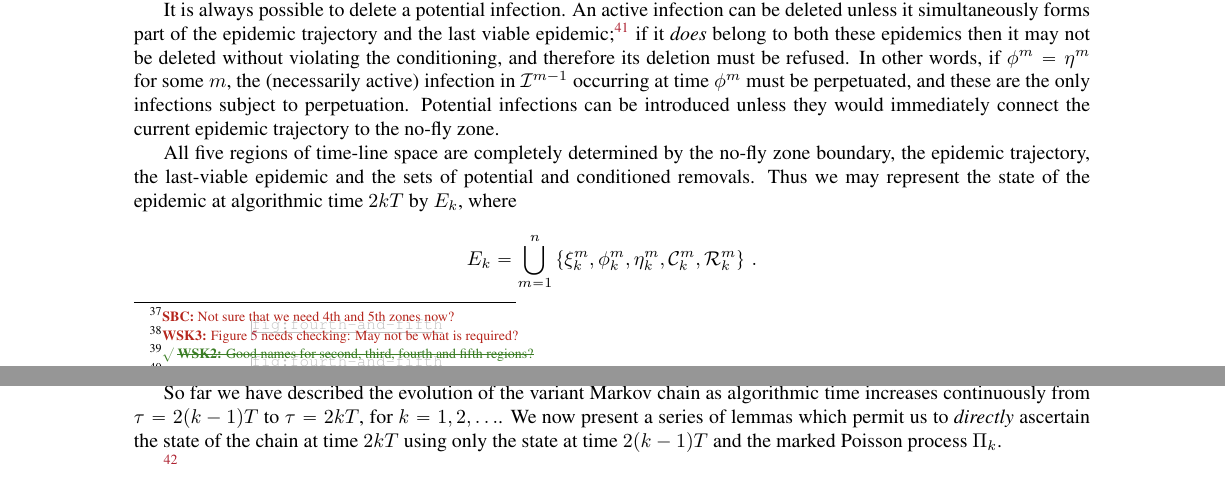
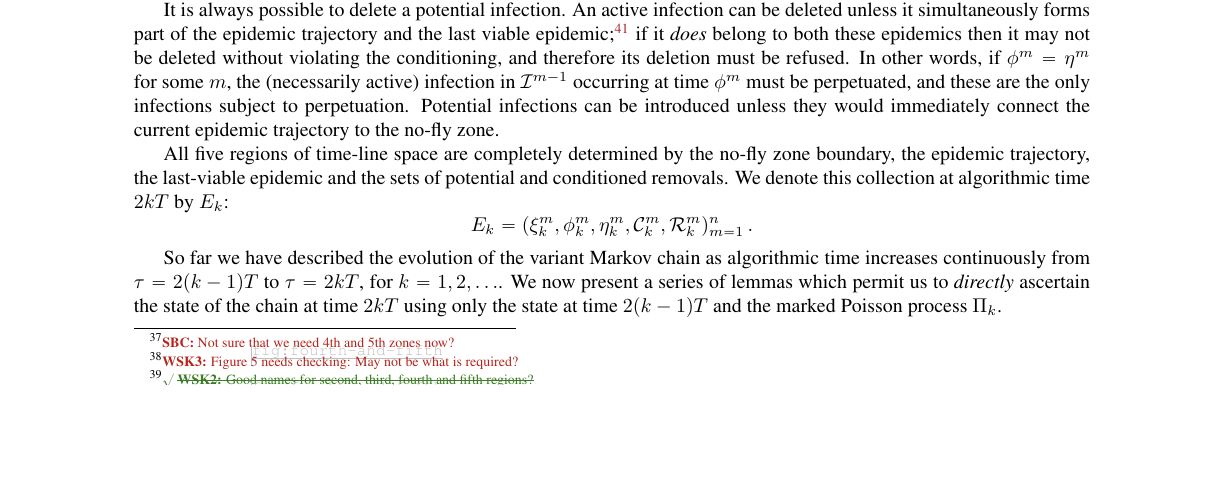
Before and after one commit to WilfridSKendall/EpidemicsCFTP.jl, a LaTeX paper (PerfectEpidemics.tex): two parts of pages 14 and 15 of 20 before the commit and part of page 14 of 20 after it, the two joined at a grey line, cut so that both start at the same text, the shorter picture padded with empty space. Compiled offline with pdfLaTeX; a LaTeX package or settings file that is missing is left out.

Commit message:
Tweak to \Epidemic definition

```diff
--- a/PerfectEpidemics.tex
+++ b/PerfectEpidemics.tex
@@ -1468,8 +1468,8 @@ not infected at time \(\rho\).
  %no-fly zone.
 
 
- All five regions of time-line space are completely determined by the no-fly zone boundary, the epidemic trajectory, the last-viable epidemic and the sets of potential and conditioned removals. Thus we may represent the state of the epidemic at algorithmic time \(2kT\) by \(\Epidemic_k\), where
- \[ \Epidemic_k = \bigcup_{m=1}^n \left\{\xi^m_k, \phi^m_k, \eta^m_k, \Conditioned^m_k, \Removals^m_k \right\} \,. \]
+ All five regions of time-line space are completely determined by the no-fly zone boundary, the epidemic trajectory, the last-viable epidemic and the sets of potential and conditioned removals. We denote this collection at algorithmic time \(2kT\) by \(\Epidemic_k\):
+ \[ \Epidemic_k = (\xi^m_k, \phi^m_k, \eta^m_k, \Conditioned^m_k, \Removals^m_k)_{m=1}^n \,. \]
 
  So far we have described the evolution of the variant Markov chain as algorithmic time increases continuously from \(\tau=2(k-1)T\) to \(\tau = 2kT\), for \(k=1,2,\dots\). We now present a series of lemmas which permit us to \emph{directly} ascertain the state of the chain at time \(2kT\) using only the state at time \(2(k-1)T\) and the marked Poisson process \(\Pi_k\).
 
```
